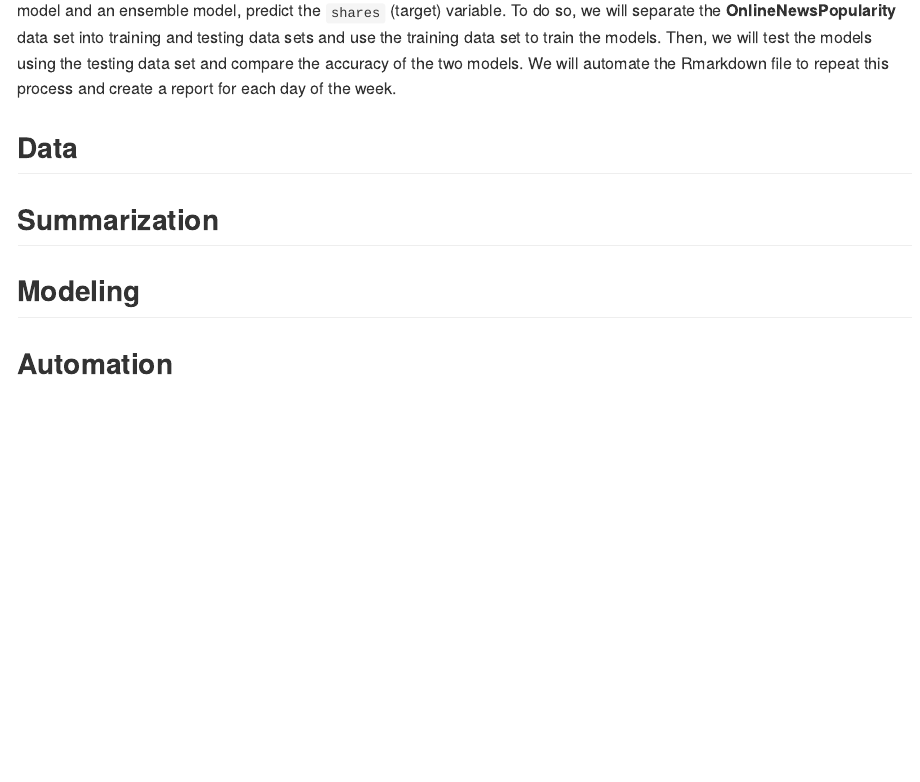
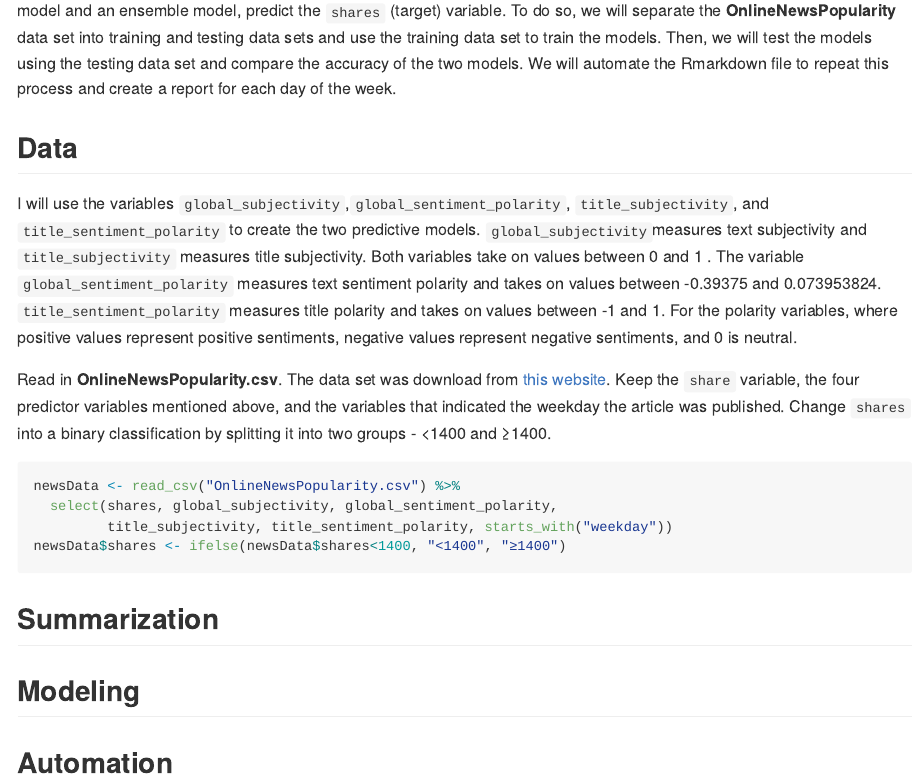
Before and after one commit to CiaraWhipp/Project2, an R Markdown document (README.Rmd): the page in a window 1100 px wide, from 270 px down. The pictures show the output file README.md that the author committed with the source, drawn offline in the style of GitHub.

Commit message:
Data description and read in data

````diff
--- a/README.Rmd
+++ b/README.Rmd
@@ -17,6 +18,17 @@ The **OnlineNewsPopularity** data set has a total of 61 variables. There are 2 n
 
 ## Data
 
+I will use the variables `global_subjectivity`,`global_sentiment_polarity`, `title_subjectivity`, and `title_sentiment_polarity` to create the two predictive models. `global_subjectivity`measures text subjectivity and `title_subjectivity` measures title subjectivity. Both variables take on values between 0 and 1 . The variable `global_sentiment_polarity` measures text sentiment polarity and takes on values between -0.39375 and 0.073953824. `title_sentiment_polarity` measures title polarity and takes on values between -1 and 1. For the polarity variables, where positive values represent positive sentiments, negative values represent negative sentiments, and 0 is neutral.
+
+Read in **OnlineNewsPopularity.csv**. The data set was download from [this website](https://archive.ics.uci.edu/ml/datasets/Online+News+Popularity). Keep the `share` variable, the four predictor variables mentioned above, and the variables that indicated the weekday the article was published. Change `shares` into a binary classification by splitting it into two groups - <1400 and ≥1400.
+
+```{r, echo=TRUE, eval=TRUE, message=FALSE}
+newsData <- read_csv("OnlineNewsPopularity.csv") %>%
+  select(shares, global_subjectivity, global_sentiment_polarity,
+         title_subjectivity, title_sentiment_polarity, starts_with("weekday"))
+newsData$shares <- ifelse(newsData$shares<1400, "<1400", "≥1400")
+```
+
 ## Summarization
 
 
````
Also changed, not shown: README.md, README.Rmd (1 more changed lines).
